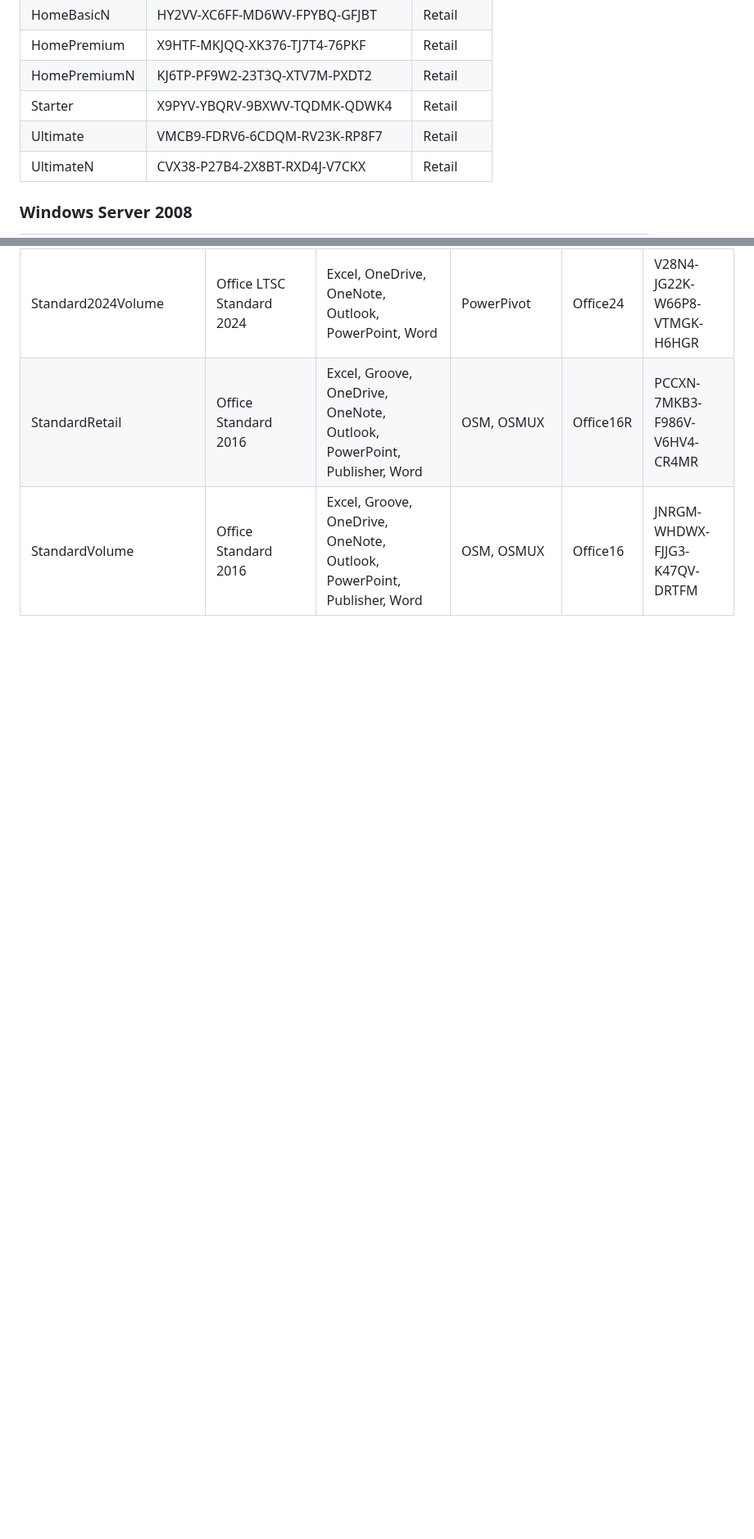
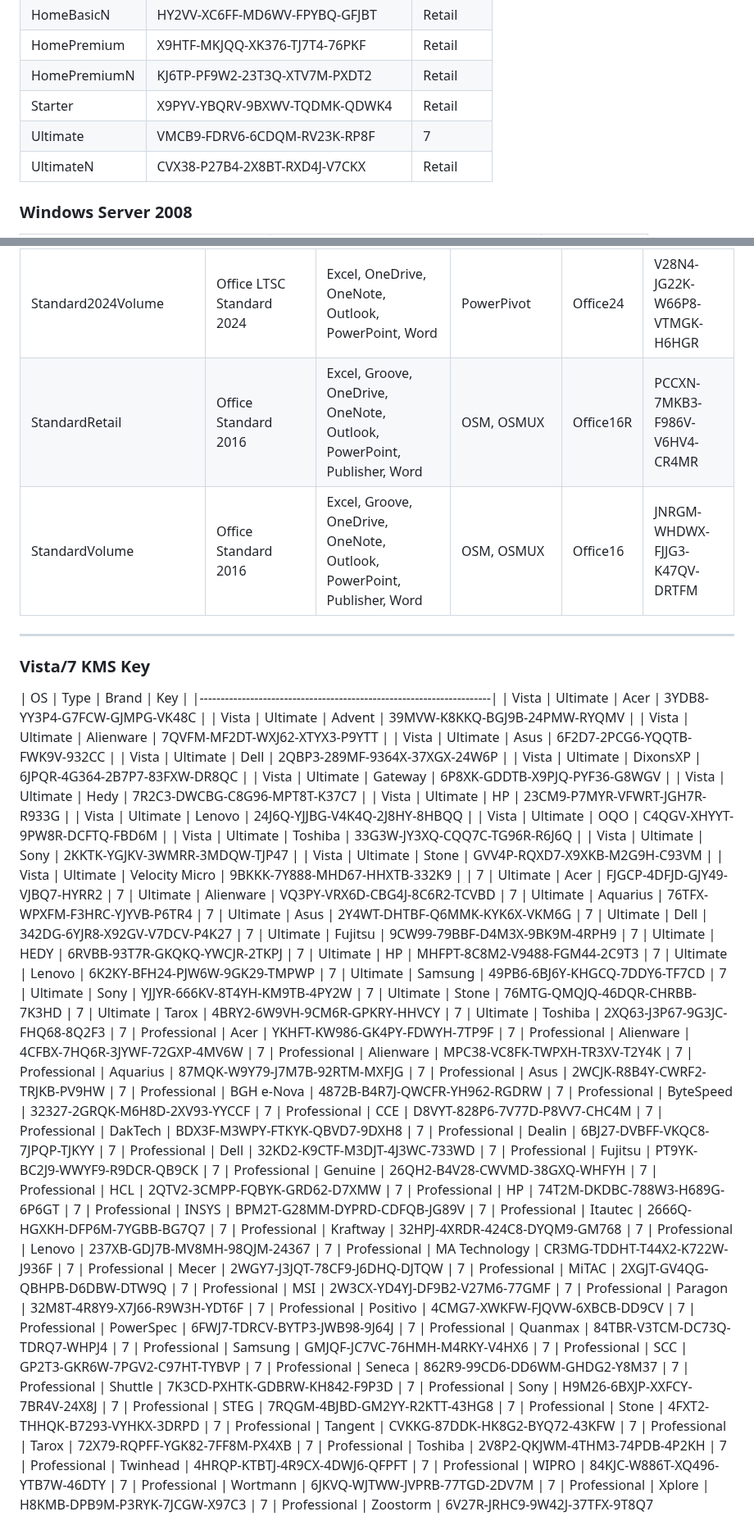
Before and after one commit to Astear17/Windoze, a Markdown page: LICENSE-KEY.md, 2 parts joined by grey strips. Shown at 82% size. Drawn GitHub-style; blank space fills up the shorter version.

```diff
--- a/LICENSE-KEY.md
+++ b/LICENSE-KEY.md
@@ -71,7 +71,7 @@ and Windows from massgrave repo at [massgrave.dev/docs](https://github.com/massg
 | HomePremium  | X9HTF-MKJQQ-XK376-TJ7T4-76PKF | Retail   |
 | HomePremiumN | KJ6TP-PF9W2-23T3Q-XTV7M-PXDT2 | Retail   |
 | Starter      | X9PYV-YBQRV-9BXWV-TQDMK-QDWK4 | Retail   |
-| Ultimate     | VMCB9-FDRV6-6CDQM-RV23K-RP8F7 | Retail   |
+| Ultimate     | VMCB9-FDRV6-6CDQM-RV23K-RP8F| 7 | Retail   |
 | UltimateN    | CVX38-P27B4-2X8BT-RXD4J-V7CKX | Retail   |
 
 ### Windows Server 2008
@@ -147,3 +147,78 @@ and Windows from massgrave repo at [massgrave.dev/docs](https://github.com/massg
 | Standard2024Volume | Office LTSC Standard 2024 | Excel, OneDrive, OneNote, Outlook, PowerPoint, Word | PowerPivot | Office24 | V28N4-JG22K-W66P8-VTMGK-H6HGR |
 | StandardRetail | Office Standard 2016 | Excel, Groove, OneDrive, OneNote, Outlook, PowerPoint, Publisher, Word | OSM, OSMUX | Office16R | PCCXN-7MKB3-F986V-V6HV4-CR4MR |
 | StandardVolume | Office Standard 2016 | Excel, Groove, OneDrive, OneNote, Outlook, PowerPoint, Publisher, Word | OSM, OSMUX | Office16 | JNRGM-WHDWX-FJJG3-K47QV-DRTFM |
+---
+### Vista/7 KMS Key
+|  OS   |    Type    |     Brand      |               Key             |
+|---------------------------------------------------------------------|
+| Vista |  Ultimate  |      Acer      | 3YDB8-YY3P4-G7FCW-GJMPG-VK48C |
+| Vista |  Ultimate  |     Advent     | 39MVW-K8KKQ-BGJ9B-24PMW-RYQMV |
+| Vista |  Ultimate  |    Alienware   | 7QVFM-MF2DT-WXJ62-XTYX3-P9YTT |
+| Vista |  Ultimate  |      Asus      | 6F2D7-2PCG6-YQQTB-FWK9V-932CC |
+| Vista |  Ultimate  |      Dell      | 2QBP3-289MF-9364X-37XGX-24W6P |
+| Vista |  Ultimate  |    DixonsXP    | 6JPQR-4G364-2B7P7-83FXW-DR8QC |
+| Vista |  Ultimate  |    Gateway     | 6P8XK-GDDTB-X9PJQ-PYF36-G8WGV |
+| Vista |  Ultimate  |      Hedy      | 7R2C3-DWCBG-C8G96-MPT8T-K37C7 |
+| Vista |  Ultimate  |       HP       | 23CM9-P7MYR-VFWRT-JGH7R-R933G |
+| Vista |  Ultimate  |     Lenovo     | 24J6Q-YJJBG-V4K4Q-2J8HY-8HBQQ |
+| Vista |  Ultimate  |       OQO      | C4QGV-XHYYT-9PW8R-DCFTQ-FBD6M |
+| Vista |  Ultimate  |     Toshiba    | 33G3W-JY3XQ-CQQ7C-TG96R-R6J6Q |
+| Vista |  Ultimate  |      Sony      | 2KKTK-YGJKV-3WMRR-3MDQW-TJP47 |
+| Vista |  Ultimate  |      Stone     | GVV4P-RQXD7-X9XKB-M2G9H-C93VM |
+| Vista |  Ultimate  | Velocity Micro | 9BKKK-7Y888-MHD67-HHXTB-332K9 |
+|   7   | Ultimate | Acer | FJGCP-4DFJD-GJY49-VJBQ7-HYRR2
+|  7  | Ultimate | Alienware | VQ3PY-VRX6D-CBG4J-8C6R2-TCVBD
+|  7  | Ultimate | Aquarius | 76TFX-WPXFM-F3HRC-YJYVB-P6TR4
+|  7  | Ultimate | Asus | 2Y4WT-DHTBF-Q6MMK-KYK6X-VKM6G
+|  7  | Ultimate | Dell | 342DG-6YJR8-X92GV-V7DCV-P4K27
+|  7  | Ultimate | Fujitsu | 9CW99-79BBF-D4M3X-9BK9M-4RPH9
+|  7  | Ultimate | HEDY | 6RVBB-93T7R-GKQKQ-YWCJR-2TKPJ
+|  7  | Ultimate | HP | MHFPT-8C8M2-V9488-FGM44-2C9T3
+|  7  | Ultimate | Lenovo | 6K2KY-BFH24-PJW6W-9GK29-TMPWP
+|  7  | Ultimate | Samsung | 49PB6-6BJ6Y-KHGCQ-7DDY6-TF7CD
+|  7  | Ultimate | Sony | YJJYR-666KV-8T4YH-KM9TB-4PY2W
+|  7  | Ultimate | Stone | 76MTG-QMQJQ-46DQR-CHRBB-7K3HD
+|  7  | Ultimate | Tarox | 4BRY2-6W9VH-9CM6R-GPKRY-HHVCY
+|  7  | Ultimate | Toshiba | 2XQ63-J3P67-9G3JC-FHQ68-8Q2F3
+|  7  | Professional | Acer | YKHFT-KW986-GK4PY-FDWYH-7TP9F
+|  7  | Professional | Alienware | 4CFBX-7HQ6R-3JYWF-72GXP-4MV6W
+|  7  | Professional | Alienware | MPC38-VC8FK-TWPXH-TR3XV-T2Y4K
+|  7  | Professional | Aquarius | 87MQK-W9Y79-J7M7B-92RTM-MXFJG
+|  7  | Professional | Asus | 2WCJK-R8B4Y-CWRF2-TRJKB-PV9HW
+|  7  | Professional | BGH e-Nova | 4872B-B4R7J-QWCFR-YH962-RGDRW
+|  7  | Professional | ByteSpeed | 32327-2GRQK-M6H8D-2XV93-YYCCF
+|  7  | Professional | CCE | D8VYT-828P6-7V77D-P8VV7-CHC4M
+|  7  | Professional | DakTech | BDX3F-M3WPY-FTKYK-QBVD7-9DXH8
+|  7  | Professional | Dealin | 6BJ27-DVBFF-VKQC8-7JPQP-TJKYY
+|  7  | Professional | Dell | 32KD2-K9CTF-M3DJT-4J3WC-733WD
+|  7  | Professional | Fujitsu | PT9YK-BC2J9-WWYF9-R9DCR-QB9CK
+|  7  | Professional | Genuine | 26QH2-B4V28-CWVMD-38GXQ-WHFYH
+|  7  | Professional | HCL | 2QTV2-3CMPP-FQBYK-GRD62-D7XMW
+|  7  | Professional | HP | 74T2M-DKDBC-788W3-H689G-6P6GT
+|  7  | Professional | INSYS | BPM2T-G28MM-DYPRD-CDFQB-JG89V
+|  7  | Professional | Itautec | 2666Q-HGXKH-DFP6M-7YGBB-BG7Q7
+|  7  | Professional | Kraftway | 32HPJ-4XRDR-424C8-DYQM9-GM768
+|  7  | Professional | Lenovo | 237XB-GDJ7B-MV8MH-98QJM-24367
+|  7  | Professional | MA Technology | CR3MG-TDDHT-T44X2-K722W-J936F
+|  7  | Professional | Mecer | 2WGY7-J3JQT-78CF9-J6DHQ-DJTQW
+|  7  | Professional | MiTAC | 2XGJT-GV4QG-QBHPB-D6DBW-DTW9Q
+|  7  | Professional | MSI | 2W3CX-YD4YJ-DF9B2-V27M6-77GMF
+|  7  | Professional | Paragon | 32M8T-4R8Y9-X7J66-R9W3H-YDT6F
+|  7  | Professional | Positivo | 4CMG7-XWKFW-FJQVW-6XBCB-DD9CV
+|  7  | Professional | PowerSpec | 6FWJ7-TDRCV-BYTP3-JWB98-9J64J
+|  7  | Professional | Quanmax | 84TBR-V3TCM-DC73Q-TDRQ7-WHPJ4
+|  7  | Professional | Samsung | GMJQF-JC7VC-76HMH-M4RKY-V4HX6
+|  7  | Professional | SCC | GP2T3-GKR6W-7PGV2-C97HT-TYBVP
+|  7  | Professional | Seneca | 862R9-99CD6-DD6WM-GHDG2-Y8M37
+|  7  | Professional | Shuttle | 7K3CD-PXHTK-GDBRW-KH842-F9P3D
+|  7  | Professional | Sony | H9M26-6BXJP-XXFCY-7BR4V-24X8J
+|  7  | Professional | STEG | 7RQGM-4BJBD-GM2YY-R2KTT-43HG8
+|  7  | Professional | Stone | 4FXT2-THHQK-B7293-VYHKX-3DRPD
+|  7  | Professional | Tangent | CVKKG-87DDK-HK8G2-BYQ72-43KFW
+|  7  | Professional | Tarox | 72X79-RQPFF-YGK82-7FF8M-PX4XB
+|  7  | Professional | Toshiba | 2V8P2-QKJWM-4THM3-74PDB-4P2KH
+|  7  | Professional | Twinhead | 4HRQP-KTBTJ-4R9CX-4DWJ6-QFPFT
+|  7  | Professional | WIPRO | 84KJC-W886T-XQ496-YTB7W-46DTY
+|  7  | Professional | Wortmann | 6JKVQ-WJTWW-JVPRB-77TGD-2DV7M
+|  7  | Professional | Xplore | H8KMB-DPB9M-P3RYK-7JCGW-X97C3
+|  7  | Professional | Zoostorm | 6V27R-JRHC9-9W42J-37TFX-9T8Q7
```
